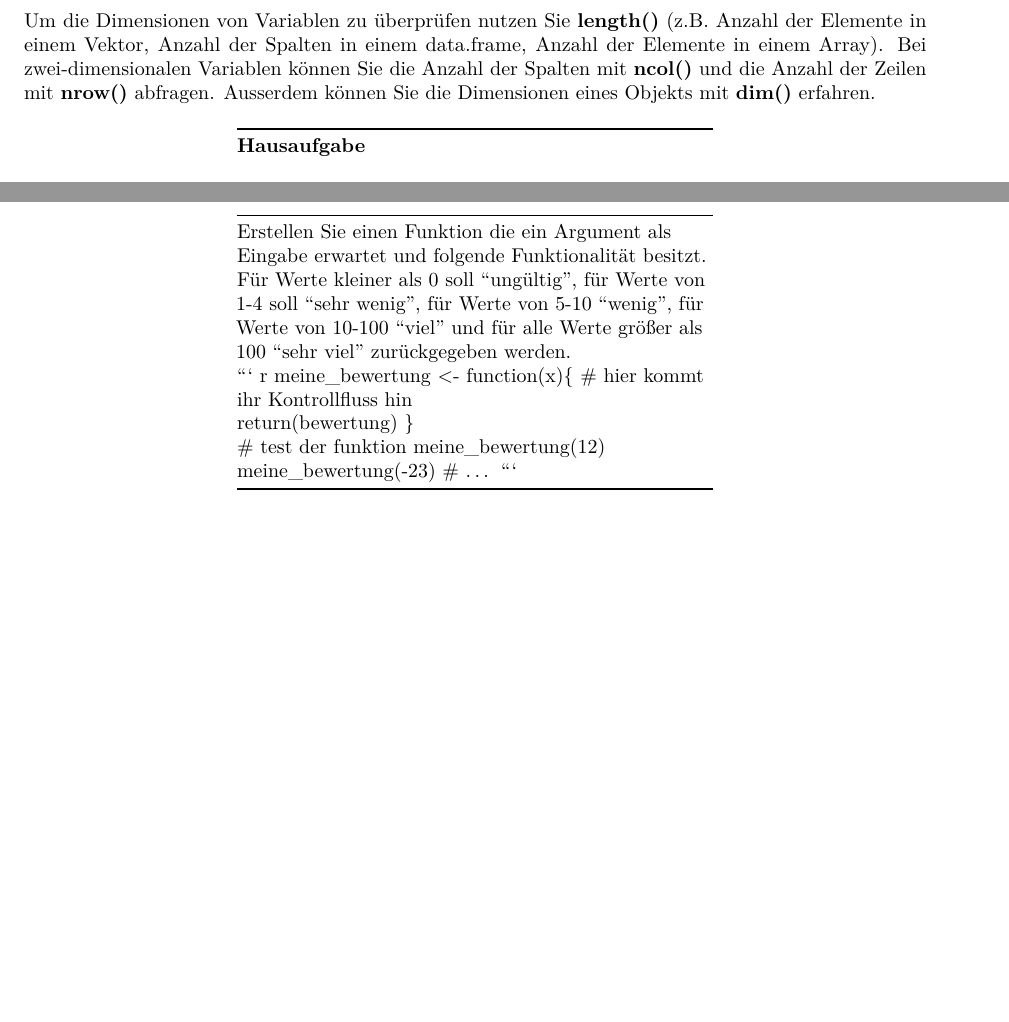
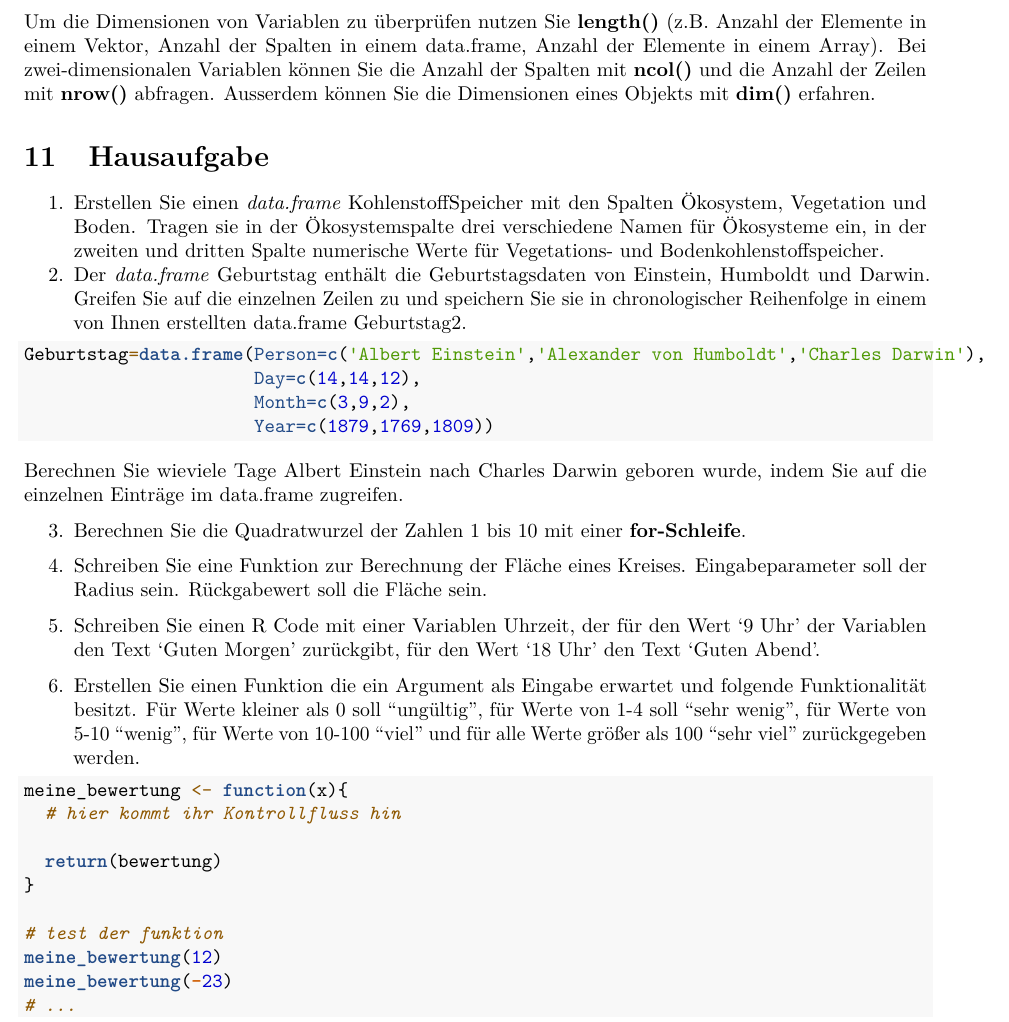
Before and after one commit to GittaLasslop/fe_oekologie, an R Markdown document (handouts/Introduction.Rmd): two parts of pages 11 and 12 of 12 before the commit and part of page 12 of 12 after it, the two joined at a grey line, cut so that both start at the same text, the shorter picture padded with empty space. Rendered offline with R 4.5, knitr and Pandoc, then LaTeX, with nearby package versions.

Commit message:
Hausaufgaben und Abschnitt zu Listen

````diff
--- a/handouts/Introduction.Rmd
+++ b/handouts/Introduction.Rmd
@@ -522,10 +537,26 @@ Um die Dimensionen von Variablen zu überprüfen nutzen Sie **length()** (z.B. A
 
 
 
--------------------------------------
-**Hausaufgabe**
+# Hausaufgabe
 
-Erstellen Sie einen Funktion die ein Argument als Eingabe erwartet und folgende Funktionalität besitzt. Für Werte kleiner als 0 soll "ungültig", für Werte von 1-4 soll "sehr wenig", für Werte von 5-10 "wenig", für Werte von 10-100 "viel" und für alle Werte größer als 100 "sehr viel" zurückgegeben werden.
+1. Erstellen Sie einen *data.frame* KohlenstoffSpeicher mit den Spalten Ökosystem, Vegetation und Boden. Tragen sie in der Ökosystemspalte drei verschiedene Namen für Ökosysteme ein, in der zweiten und dritten Spalte numerische Werte für Vegetations- und Bodenkohlenstoffspeicher.
+2. Der *data.frame* Geburtstag enthält die Geburtstagsdaten von Einstein, Humboldt und Darwin. Greifen Sie auf die einzelnen Zeilen zu und speichern Sie sie in chronologischer Reihenfolge in einem von Ihnen erstellten data.frame Geburtstag2.
+
+```{r, eval=FALSE}
+Geburtstag=data.frame(Person=c('Albert Einstein','Alexander von Humboldt','Charles Darwin'),
+                      Day=c(14,14,12),
+                      Month=c(3,9,2),
+                      Year=c(1879,1769,1809))
+```
+Berechnen Sie wieviele Tage Albert Einstein nach Charles Darwin geboren wurde, indem Sie auf die einzelnen Einträge im data.frame zugreifen.
+
+3. Berechnen Sie die Quadratwurzel der Zahlen 1 bis 10 mit einer **for-Schleife**.
+
+4. Schreiben Sie eine Funktion zur Berechnung der Fläche eines Kreises. Eingabeparameter soll der Radius sein. Rückgabewert soll die Fläche sein.
+
+5. Schreiben Sie einen R Code mit einer Variablen Uhrzeit, der für den Wert '9 Uhr' der Variablen den Text 'Guten Morgen' zurückgibt, für den Wert '18 Uhr' den Text 'Guten Abend'.
+
+6. Erstellen Sie einen Funktion die ein Argument als Eingabe erwartet und folgende Funktionalität besitzt. Für Werte kleiner als 0 soll "ungültig", für Werte von 1-4 soll "sehr wenig", für Werte von 5-10 "wenig", für Werte von 10-100 "viel" und für alle Werte größer als 100 "sehr viel" zurückgegeben werden.
 
 ```{r, eval=FALSE}
 
````
Also changed, not shown: handouts/Introduction.Rmd (21 more changed lines).
